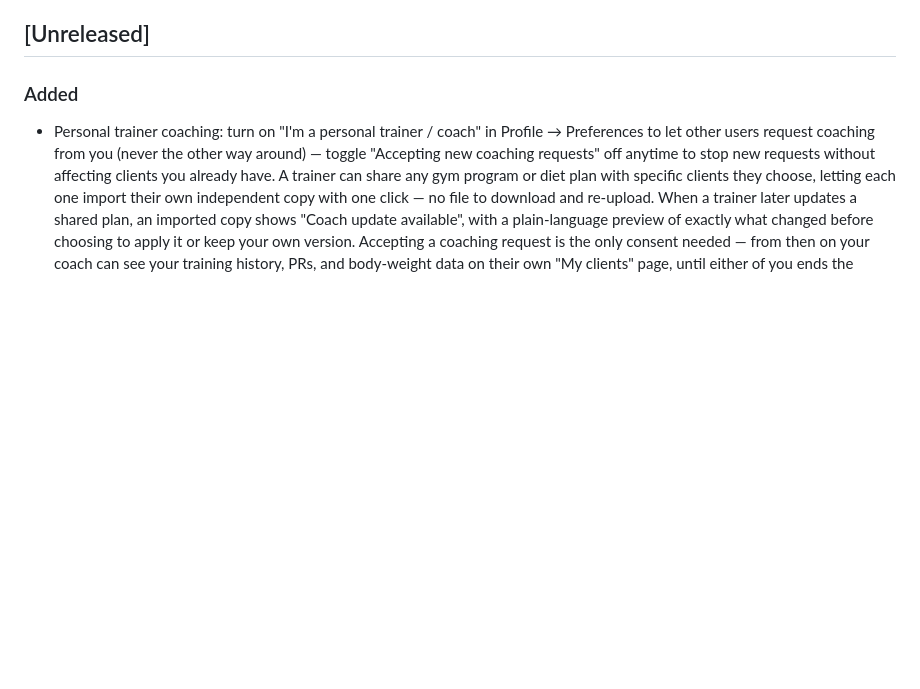
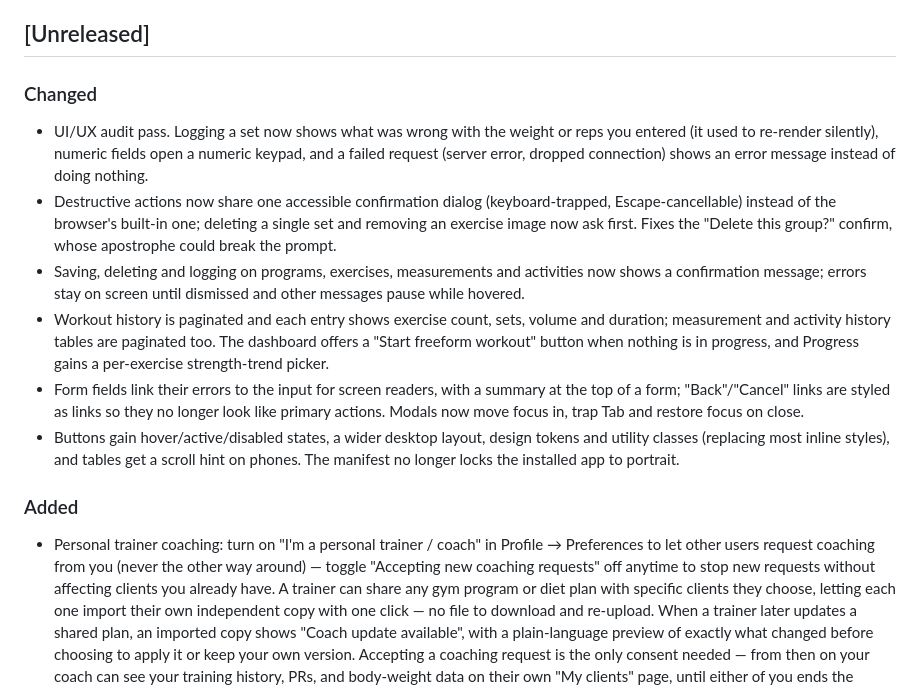
Before and after one commit to JonneSaloranta/ironstack, a Markdown page: CHANGELOG.md, the part around the change. Rendered like a GitHub page; blank space fills up the shorter version.

```diff
--- a/CHANGELOG.md
+++ b/CHANGELOG.md
@@ -17,6 +17,33 @@ complete audit trail, not a replacement for this file's shorter,
 narrated summary of the same version.
 
 ## [Unreleased]
+
+### Changed
+- UI/UX audit pass. Logging a set now shows what was wrong with the
+  weight or reps you entered (it used to re-render silently), numeric
+  fields open a numeric keypad, and a failed request (server error,
+  dropped connection) shows an error message instead of doing nothing.
+- Destructive actions now share one accessible confirmation dialog
+  (keyboard-trapped, Escape-cancellable) instead of the browser's
+  built-in one; deleting a single set and removing an exercise image
+  now ask first. Fixes the "Delete this group?" confirm, whose
+  apostrophe could break the prompt.
+- Saving, deleting and logging on programs, exercises, measurements
+  and activities now shows a confirmation message; errors stay on
+  screen until dismissed and other messages pause while hovered.
+- Workout history is paginated and each entry shows exercise count,
+  sets, volume and duration; measurement and activity history tables
+  are paginated too. The dashboard offers a "Start freeform workout"
+  button when nothing is in progress, and Progress gains a per-exercise
+  strength-trend picker.
+- Form fields link their errors to the input for screen readers, with
+  a summary at the top of a form; "Back"/"Cancel" links are styled as
+  links so they no longer look like primary actions. Modals now move
+  focus in, trap Tab and restore focus on close.
+- Buttons gain hover/active/disabled states, a wider desktop layout,
+  design tokens and utility classes (replacing most inline styles),
+  and tables get a scroll hint on phones. The manifest no longer
+  locks the installed app to portrait.
 
 ### Added
 - Personal trainer coaching: turn on "I'm a personal trainer / coach"
```
Also changed, not shown: docs/UI.md (+29 -0 lines).
